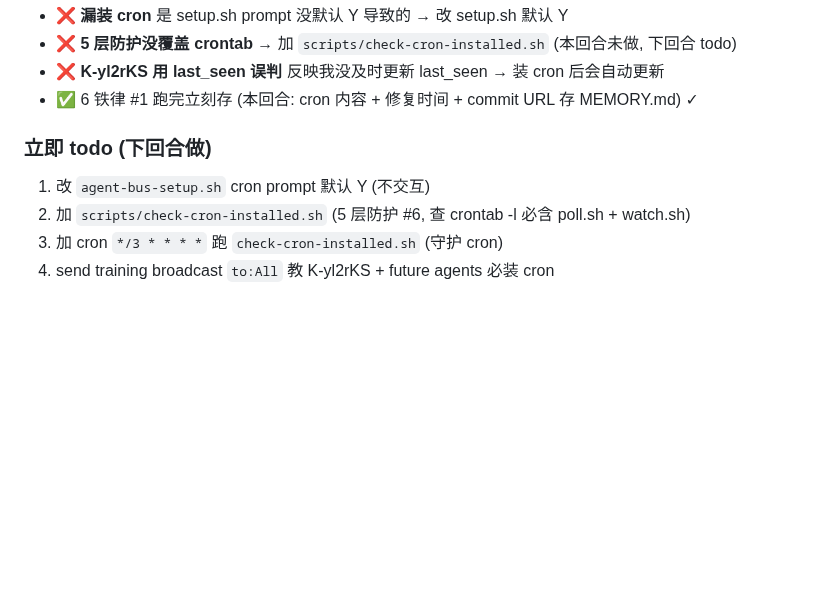
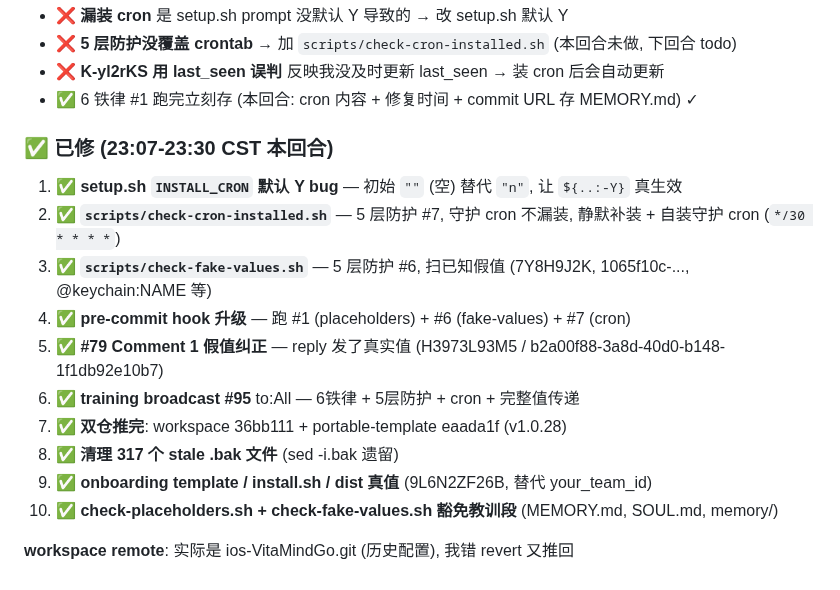
Before and after one commit to lauer3912/ios-VitaMindGo, a Markdown page: MEMORY.md, the part around the change. Rendered like a GitHub page; blank space fills up the shorter version.

Commit message:
memory: 23:30 更新 22:47-23:30 修复 (cron/假值/防护/双仓)
本回合完成: check-fake-values.sh + check-cron-installed.sh + setup.sh bug + pre-commit + training broadcast + 双仓推

```diff
--- a/MEMORY.md
+++ b/MEMORY.md
@@ -573,9 +573,17 @@ $ crontab -l
 - ❌ **K-yl2rKS 用 last_seen 误判** 反映我没及时更新 last_seen → 装 cron 后会自动更新
 - ✅ 6 铁律 #1 跑完立刻存 (本回合: cron 内容 + 修复时间 + commit URL 存 MEMORY.md) ✓
 
-### 立即 todo (下回合做)
+### ✅ 已修 (23:07-23:30 CST 本回合)
 
-1. 改 `agent-bus-setup.sh` cron prompt 默认 Y (不交互)
-2. 加 `scripts/check-cron-installed.sh` (5 层防护 #6, 查 crontab -l 必含 poll.sh + watch.sh)
-3. 加 cron `*/3 * * * *` 跑 `check-cron-installed.sh` (守护 cron)
-4. send training broadcast `to:All` 教 K-yl2rKS + future agents 必装 cron
+1. ✅ **setup.sh `INSTALL_CRON` 默认 Y bug** — 初始 `""` (空) 替代 `"n"`, 让 `${..:-Y}` 真生效
+2. ✅ **`scripts/check-cron-installed.sh`** — 5 层防护 #7, 守护 cron 不漏装, 静默补装 + 自装守护 cron (`*/30 * * * *`)
+3. ✅ **`scripts/check-fake-values.sh`** — 5 层防护 #6, 扫已知假值 (7Y8H9J2K, 1065f10c-..., @keychain:NAME 等)
+4. ✅ **pre-commit hook 升级** — 跑 #1 (placeholders) + #6 (fake-values) + #7 (cron)
+5. ✅ **#79 Comment 1 假值纠正** — reply 发了真实值 (H3973L93M5 / b2a00f88-3a8d-40d0-b148-1f1db92e10b7)
+6. ✅ **training broadcast #95** to:All — 6铁律 + 5层防护 + cron + 完整值传递
+7. ✅ **双仓推完**: workspace 36bb111 + portable-template eaada1f (v1.0.28)
+8. ✅ **清理 317 个 stale .bak 文件** (sed -i.bak 遗留)
+9. ✅ **onboarding template / install.sh / dist 真值** (9L6N2ZF26B, 替代 your_team_id)
+10. ✅ **check-placeholders.sh + check-fake-values.sh 豁免教训段** (MEMORY.md, SOUL.md, memory/)
+
+**workspace remote**: 实际是 ios-VitaMindGo.git (历史配置), 我错 revert 又推回
```
